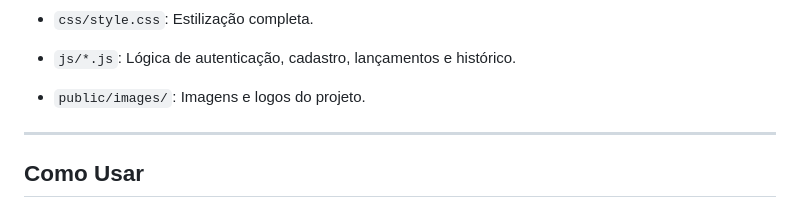
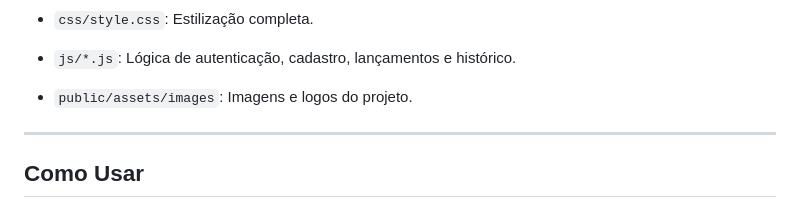
Before and after one commit to emersonpessoa01/nikel, a Markdown page: README.md, the part around the change. GitHub-like rendering.

Commit message:
feat: Atualizado path no README :rocket:

```diff
--- a/README.md
+++ b/README.md
@@ -59,7 +59,7 @@ Aplicativo web **Nikel** para controle financeiro pessoal, permitindo visualizar
 
 - `css/style.css`: Estilização completa.
 - `js/*.js`: Lógica de autenticação, cadastro, lançamentos e histórico.
-- `public/images/`: Imagens e logos do projeto.
+- `public/assets/images`: Imagens e logos do projeto.
 
 ---
 
```
